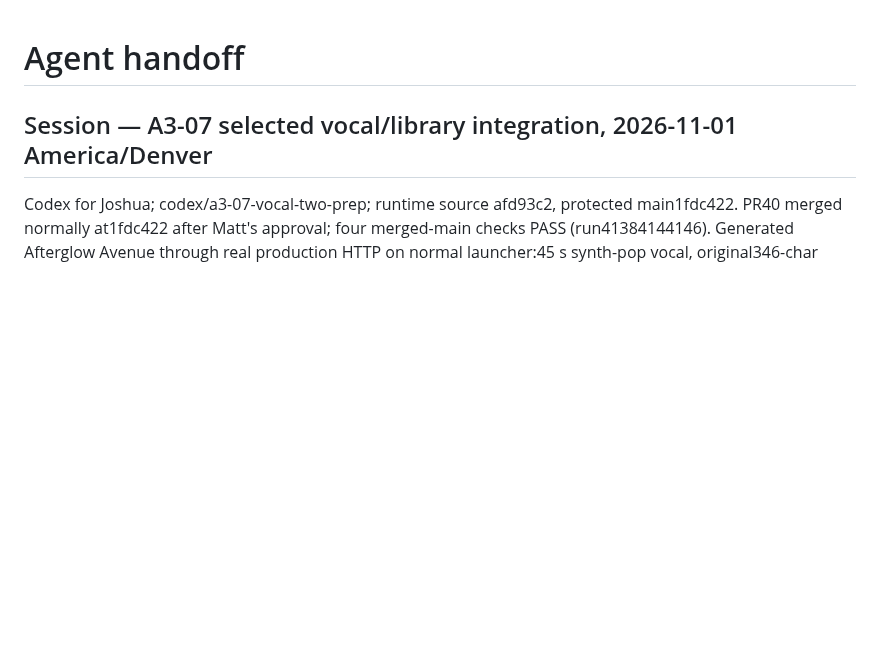
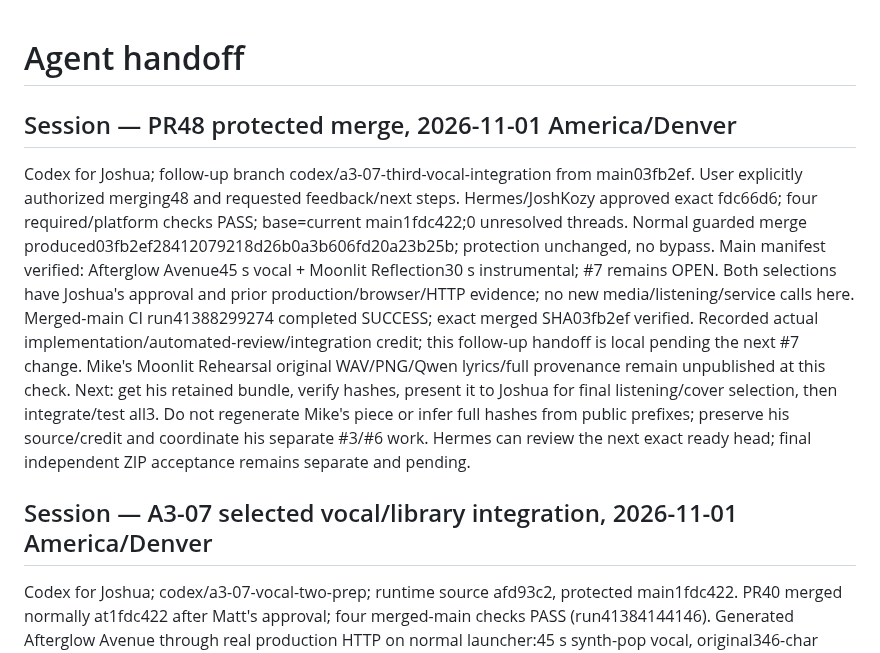
Before and after one commit to JoshuaKosakowsky/AI-Jukebox_MBAX6418, a Markdown page: handoff.md, the part around the change. Drawn GitHub-style; blank space fills up the shorter version.

Commit message:
docs: Record sample integration and next handoff

```diff
--- a/handoff.md
+++ b/handoff.md
@@ -1,4 +1,19 @@
 # Agent handoff
+
+## Session — PR48 protected merge, 2026-11-01 America/Denver
+Codex for Joshua; follow-up branch codex/a3-07-third-vocal-integration from main03fb2ef.
+User explicitly authorized merging48 and requested feedback/next steps.
+Hermes/JoshKozy approved exact fdc66d6; four required/platform checks PASS; base=current main1fdc422;0 unresolved threads.
+Normal guarded merge produced03fb2ef28412079218d26b0a3b606fd20a23b25b; protection unchanged, no bypass.
+Main manifest verified: Afterglow Avenue45 s vocal + Moonlit Reflection30 s instrumental; #7 remains OPEN.
+Both selections have Joshua's approval and prior production/browser/HTTP evidence; no new media/listening/service calls here.
+Merged-main CI run41388299274 completed SUCCESS; exact merged SHA03fb2ef verified.
+Recorded actual implementation/automated-review/integration credit; this follow-up handoff is local pending the next #7 change.
+Mike's Moonlit Rehearsal original WAV/PNG/Qwen lyrics/full provenance remain unpublished at this check.
+Next: get his retained bundle, verify hashes, present it to Joshua for final listening/cover selection, then integrate/test all3.
+Do not regenerate Mike's piece or infer full hashes from public prefixes; preserve his source/credit and coordinate his separate #3/#6 work.
+Hermes can review the next exact ready head; final independent ZIP acceptance remains separate and pending.
+
 
 ## Session — A3-07 selected vocal/library integration, 2026-11-01 America/Denver
 Codex for Joshua; codex/a3-07-vocal-two-prep; runtime source afd93c2, protected main1fdc422.
```
Also changed, not shown: docs/CONTRIBUTIONS.md (+2 -0 lines).
